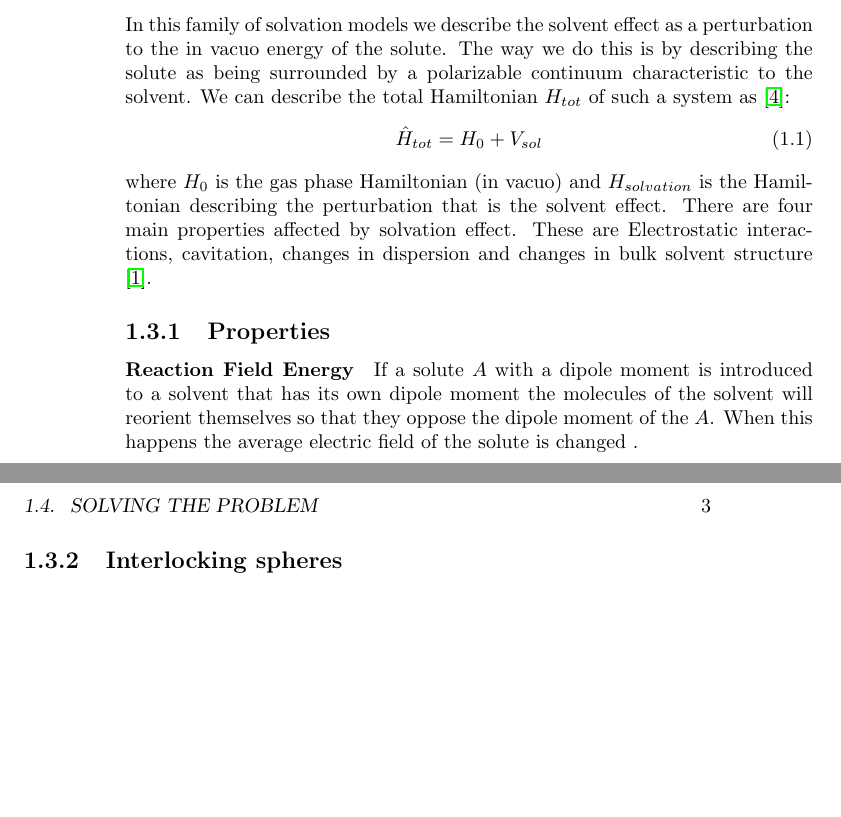
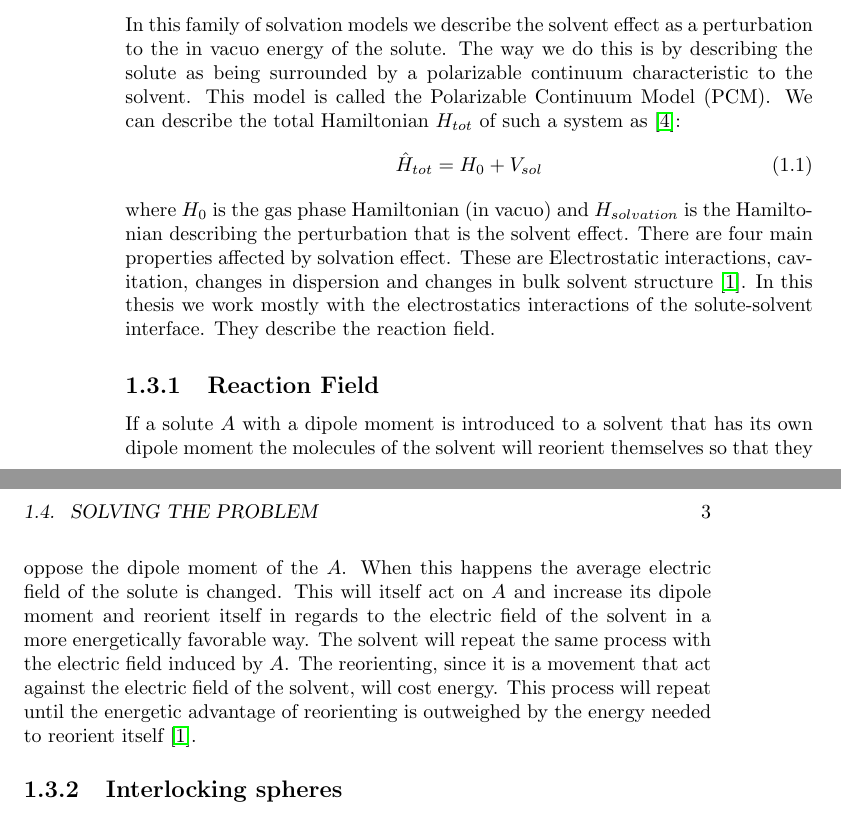
Before and after one commit to stigrj/gabriel_master_project, a LaTeX thesis (master_thesis/tex/Solvation.tex): two parts of pages 2 and 3 of 5, joined at a grey line, cut so that both start at the same text, the shorter picture padded with empty space. Compiled offline with pdfLaTeX.

Commit message:
add more to solvent effect

```diff
--- a/master_thesis/tex/Solvation.tex
+++ b/master_thesis/tex/Solvation.tex
@@ -78,8 +78,9 @@ Jensen:2017}.
 In this family of solvation models we describe the solvent effect as a
 perturbation to the in vacuo energy of the solute. The way we do this is by
 describing the solute as being surrounded by a polarizable continuum
-characteristic to the solvent. We can describe the total Hamiltonian $H_{tot}$
-of such a system as \cite{Tomasi:1994wt}:
+characteristic to the solvent. This model is called the \ac{PCM}. We can
+describe the total Hamiltonian $H_{tot}$ of such a system as
+\cite{Tomasi:1994wt}:
 \begin{equation}
   \hat{H}_{tot} = H_0 + V_{sol}
 \end{equation}
@@ -88,13 +89,22 @@ Hamiltonian describing the perturbation that is the solvent effect. There are
 four main properties affected by solvation effect. These are Electrostatic
 interactions, cavitation, changes in dispersion and changes in bulk solvent
 structure \cite{Cramer:2004}.
+In this thesis we work mostly with the electrostatics interactions of the
+solute-solvent interface. They describe the reaction field.
 
-\subsection{Properties}
-\paragraph{Reaction Field Energy}
+\subsection{Reaction Field}
 If a solute $A$ with a dipole moment is introduced to a solvent that has its
 own dipole moment the molecules of the solvent will reorient themselves so that
 they oppose the dipole moment of the $A$. When this happens the average electric
-field of the solute is changed .
+field of the solute is changed. This will itself act on $A$ and increase its dipole
+moment and reorient itself in regards to the electric field of the solvent in a
+more energetically favorable way. The solvent will repeat the same process with
+the electric field induced by $A$. The reorienting, since it is a movement
+that act against the electric field of the solvent, will cost energy. This
+process will repeat until the energetic advantage of reorienting is outweighed
+by the energy needed to reorient itself \cite{Cramer:2004}.
+
+
 
 \subsection{Interlocking spheres}
 \subsubsection{Generalized poisson equation}
```
Also changed, not shown: master_thesis/tex/Solvation.tex (8 more changed lines).
